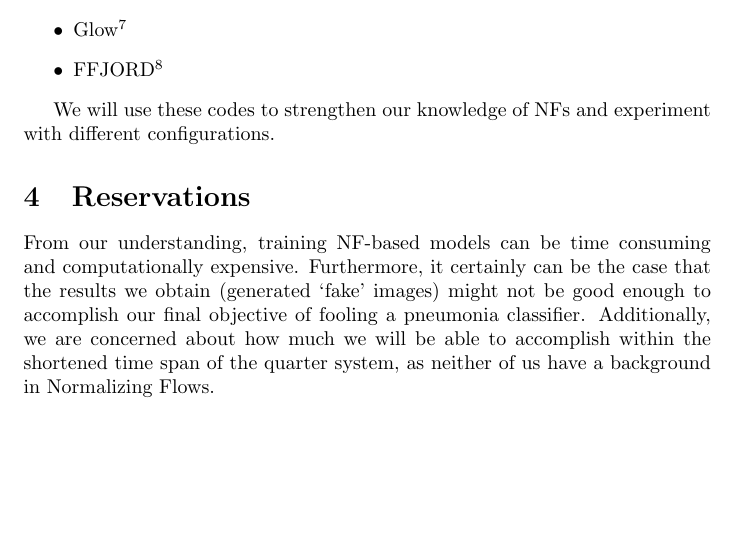
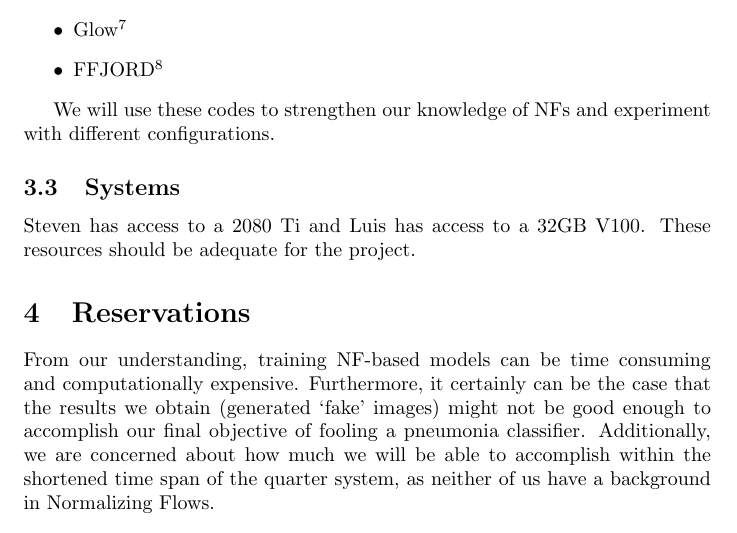
Before and after one commit to stevenwalton/510-NF_Project, a LaTeX document (Proposal/Proposal.tex): part of page 3 of 4, cut so that both start at the same text, the shorter picture padded with empty space. Compiled offline with pdfLaTeX.

Commit message:
Added 2 lines about GPUs

```diff
--- a/Proposal/Proposal.tex
+++ b/Proposal/Proposal.tex
@@ -107,6 +107,10 @@ literature review:
 We will use these codes to strengthen our knowledge of NFs and experiment with
 different configurations.
 
+\subsection{Systems}
+Steven has access to a 2080 Ti and Luis has access to a 32GB V100. These
+resources should be adequate for the project.
+
 \section{Reservations}
 From our understanding, training NF-based models can be
 time consuming and computationally expensive. Furthermore, it certainly can be
```
